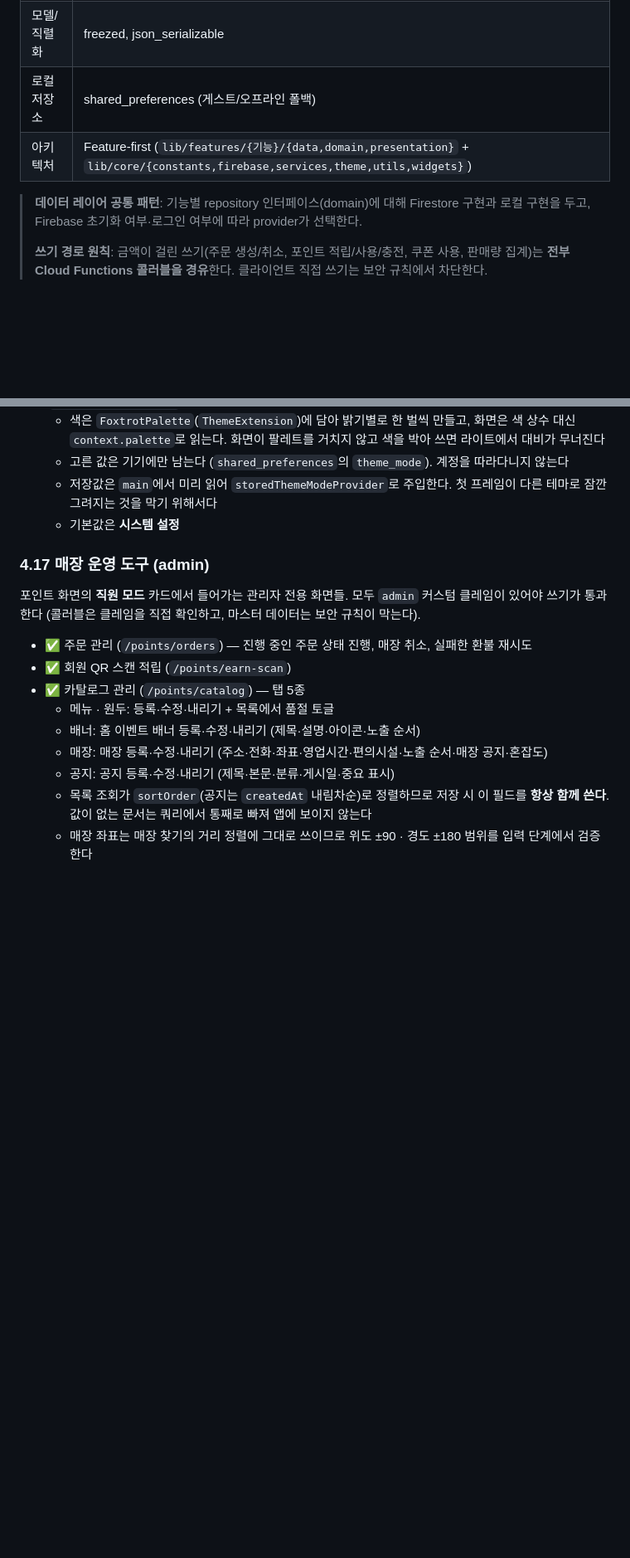
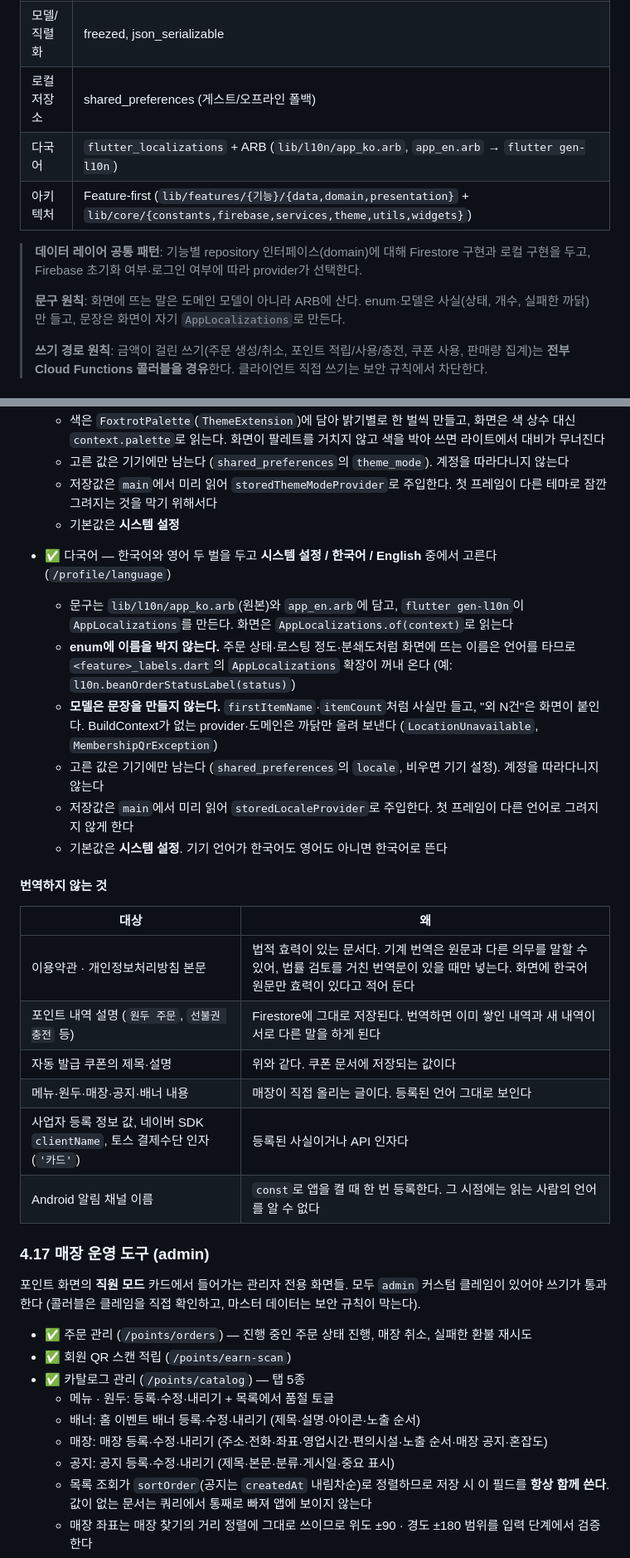
Before and after one commit to suengwone/ethanscafe, a Markdown page: REQUIREMENTS.md, 2 parts joined by grey strips. Shown at 83% size. Drawn GitHub-style; blank space fills up the shorter version.

Commit message:
Document the two-language app
Co-Authored-By: Claude Opus 5 (1M context) <noreply@anthropic.com>
Claude-Session: https://claude.ai/code/session_01Fte6Qvigk5ZpBdP46JHwto

```diff
--- a/REQUIREMENTS.md
+++ b/REQUIREMENTS.md
@@ -35,9 +35,13 @@
 | 결제 | 토스페이먼츠 (결제창 WebView + 서버 승인) |
 | 모델/직렬화 | freezed, json_serializable |
 | 로컬 저장소 | shared_preferences (게스트/오프라인 폴백) |
+| 다국어 | `flutter_localizations` + ARB (`lib/l10n/app_ko.arb`, `app_en.arb` → `flutter gen-l10n`) |
 | 아키텍처 | Feature-first (`lib/features/{기능}/{data,domain,presentation}` + `lib/core/{constants,firebase,services,theme,utils,widgets}`) |
 
 > **데이터 레이어 공통 패턴**: 기능별 repository 인터페이스(domain)에 대해 Firestore 구현과 로컬 구현을 두고, Firebase 초기화 여부·로그인 여부에 따라 provider가 선택한다.
+>
+> **문구 원칙**: 화면에 뜨는 말은 도메인 모델이 아니라 ARB에 산다. enum·모델은 사실(상태, 개수, 실패한 까닭)만 들고,
+> 문장은 화면이 자기 `AppLocalizations`로 만든다.
 >
 > **쓰기 경로 원칙**: 금액이 걸린 쓰기(주문 생성/취소, 포인트 적립/사용/충전, 쿠폰 사용, 판매량 집계)는 **전부 Cloud Functions 콜러블을 경유**한다. 클라이언트 직접 쓰기는 보안 규칙에서 차단한다.
 
@@ -181,6 +185,29 @@
   - 저장값은 `main`에서 미리 읽어 `storedThemeModeProvider`로 주입한다. 첫 프레임이 다른 테마로
     잠깐 그려지는 것을 막기 위해서다
   - 기본값은 **시스템 설정**
+
+- ✅ 다국어 — 한국어와 영어 두 벌을 두고 **시스템 설정 / 한국어 / English** 중에서 고른다 (`/profile/language`)
+  - 문구는 `lib/l10n/app_ko.arb`(원본)와 `app_en.arb`에 담고, `flutter gen-l10n`이 `AppLocalizations`를 만든다.
+    화면은 `AppLocalizations.of(context)`로 읽는다
+  - **enum에 이름을 박지 않는다.** 주문 상태·로스팅 정도·분쇄도처럼 화면에 뜨는 이름은 언어를 타므로
+    `<feature>_labels.dart`의 `AppLocalizations` 확장이 꺼내 온다 (예: `l10n.beanOrderStatusLabel(status)`)
+  - **모델은 문장을 만들지 않는다.** `firstItemName`·`itemCount`처럼 사실만 들고, "외 N건"은 화면이 붙인다.
+    BuildContext가 없는 provider·도메인은 까닭만 올려 보낸다 (`LocationUnavailable`, `MembershipQrException`)
+  - 고른 값은 기기에만 남는다 (`shared_preferences`의 `locale`, 비우면 기기 설정). 계정을 따라다니지 않는다
+  - 저장값은 `main`에서 미리 읽어 `storedLocaleProvider`로 주입한다. 첫 프레임이 다른 언어로 그려지지 않게 한다
+  - 기본값은 **시스템 설정**. 기기 언어가 한국어도 영어도 아니면 한국어로 뜬다
+
+#### 번역하지 않는 것
+
+| 대상 | 왜 |
+|------|-----|
+| 이용약관 · 개인정보처리방침 본문 | 법적 효력이 있는 문서다. 기계 번역은 원문과 다른 의무를 말할 수 있어, 법률 검토를 거친 번역문이 있을 때만 넣는다. 화면에 한국어 원문만 효력이 있다고 적어 둔다 |
+| 포인트 내역 설명 (`원두 주문`, `선불권 충전` 등) | Firestore에 그대로 저장된다. 번역하면 이미 쌓인 내역과 새 내역이 서로 다른 말을 하게 된다 |
+| 자동 발급 쿠폰의 제목·설명 | 위와 같다. 쿠폰 문서에 저장되는 값이다 |
+| 메뉴·원두·매장·공지·배너 내용 | 매장이 직접 올리는 글이다. 등록된 언어 그대로 보인다 |
+| 사업자 등록 정보 값, 네이버 SDK `clientName`, 토스 결제수단 인자(`'카드'`) | 등록된 사실이거나 API 인자다 |
+| Android 알림 채널 이름 | `const`로 앱을 켤 때 한 번 등록한다. 그 시점에는 읽는 사람의 언어를 알 수 없다 |
+
 
 ### 4.17 매장 운영 도구 (admin)
 
```
Also changed, not shown: other parts of REQUIREMENTS.md (+9 -8 lines).
